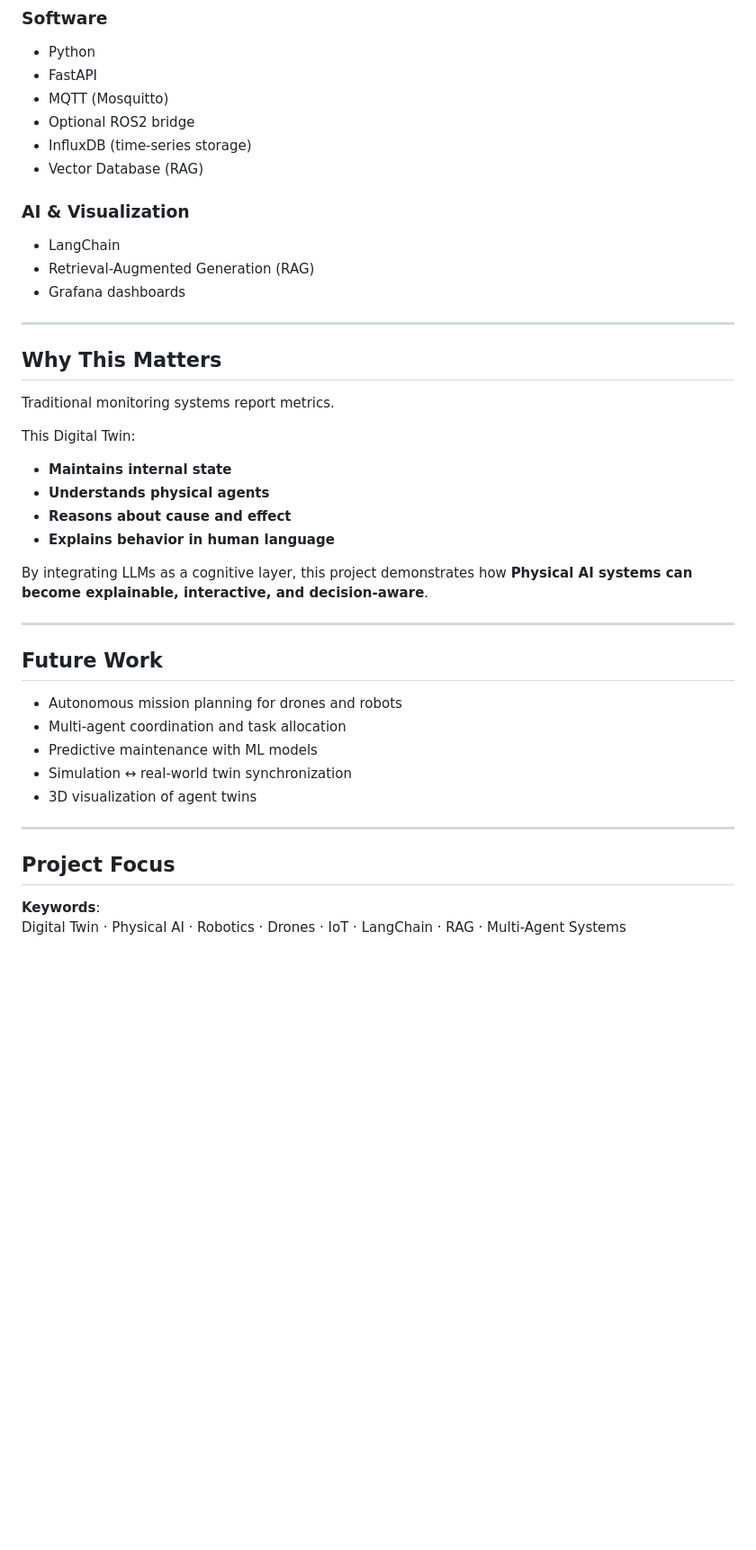
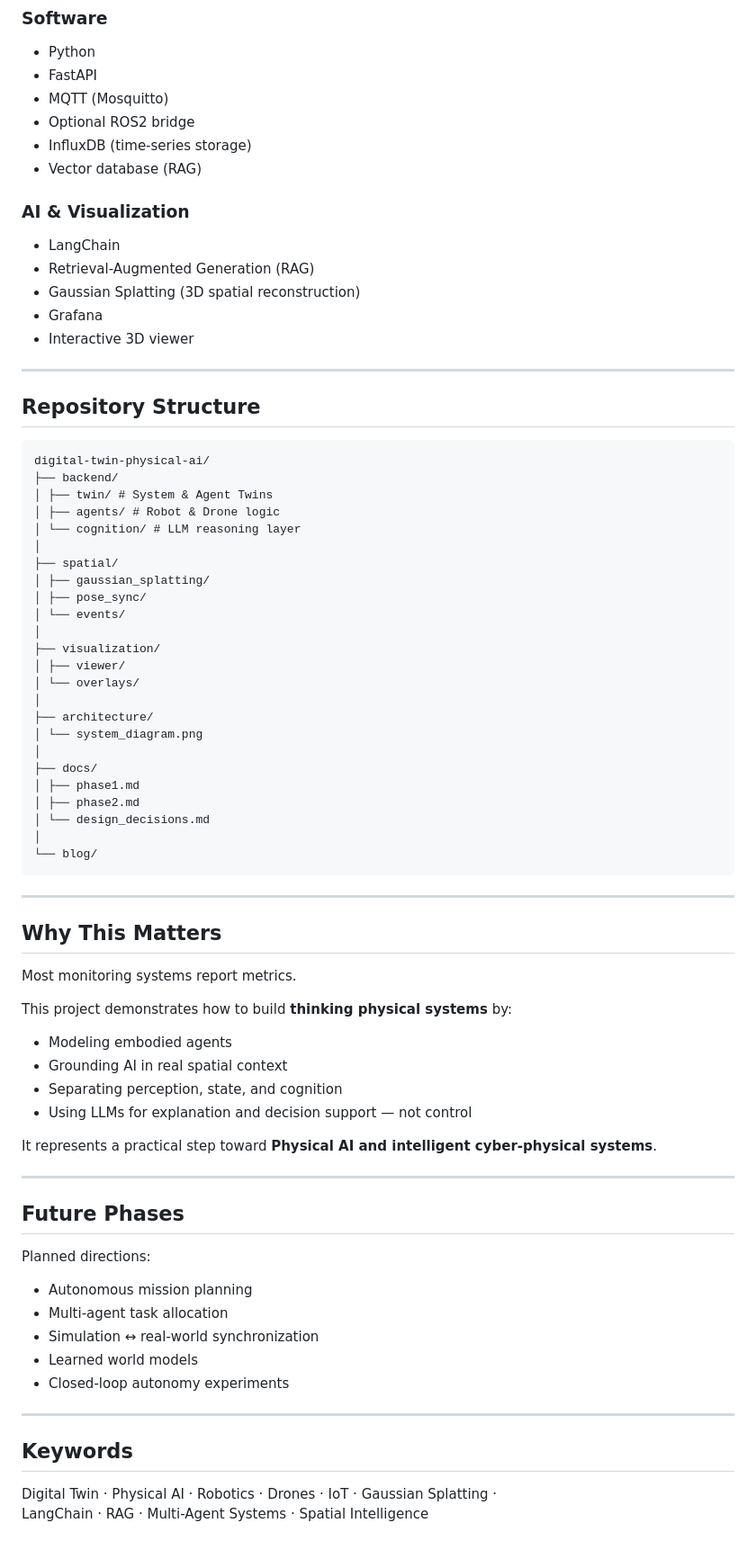
Before and after one commit to junehong-dominicus/digital-twin-physical-ai, a Markdown page: README.md, the part around one of its changes. Shown at 90% size. Rendered like a GitHub page; blank space fills up the shorter version.

````diff
--- a/README.md
+++ b/README.md
@@ -100,41 +143,73 @@ This enables **multi-agent physical system modeling** and future coordination lo
 - MQTT (Mosquitto)
 - Optional ROS2 bridge
 - InfluxDB (time-series storage)
-- Vector Database (RAG)
+- Vector database (RAG)
 
 ### AI & Visualization
 - LangChain
 - Retrieval-Augmented Generation (RAG)
-- Grafana dashboards
+- Gaussian Splatting (3D spatial reconstruction)
+- Grafana
+- Interactive 3D viewer
+
+---
+
+## Repository Structure
+```
+digital-twin-physical-ai/
+├── backend/
+│ ├── twin/ # System & Agent Twins
+│ ├── agents/ # Robot & Drone logic
+│ └── cognition/ # LLM reasoning layer
+│
+├── spatial/
+│ ├── gaussian_splatting/
+│ ├── pose_sync/
+│ └── events/
+│
+├── visualization/
+│ ├── viewer/
+│ └── overlays/
+│
+├── architecture/
+│ └── system_diagram.png
+│
+├── docs/
+│ ├── phase1.md
+│ ├── phase2.md
+│ └── design_decisions.md
+│
+└── blog/
+```
 
 ---
 
 ## Why This Matters
 
-Traditional monitoring systems report metrics.
+Most monitoring systems report metrics.
 
-This Digital Twin:
-- **Maintains internal state**
-- **Understands physical agents**
-- **Reasons about cause and effect**
-- **Explains behavior in human language**
+This project demonstrates how to build **thinking physical systems** by:
+- Modeling embodied agents
+- Grounding AI in real spatial context
+- Separating perception, state, and cognition
+- Using LLMs for explanation and decision support — not control
 
-By integrating LLMs as a cognitive layer, this project demonstrates how
-**Physical AI systems can become explainable, interactive, and decision-aware**.
+It represents a practical step toward **Physical AI and intelligent cyber-physical systems**.
 
 ---
 
-## Future Work
+## Future Phases
 
-- Autonomous mission planning for drones and robots
-- Multi-agent coordination and task allocation
-- Predictive maintenance with ML models
-- Simulation ↔ real-world twin synchronization
-- 3D visualization of agent twins
+Planned directions:
+- Autonomous mission planning
+- Multi-agent task allocation
+- Simulation ↔ real-world synchronization
+- Learned world models
+- Closed-loop autonomy experiments
 
 ---
 
-## Project Focus
+## Keywords
 
-**Keywords**:
-Digital Twin · Physical AI · Robotics · Drones · IoT · LangChain · RAG · Multi-Agent Systems
+Digital Twin · Physical AI · Robotics · Drones · IoT · Gaussian Splatting ·
+LangChain · RAG · Multi-Agent Systems · Spatial Intelligence
````
Also changed, not shown: other parts of README.md (+88 -45 lines).
